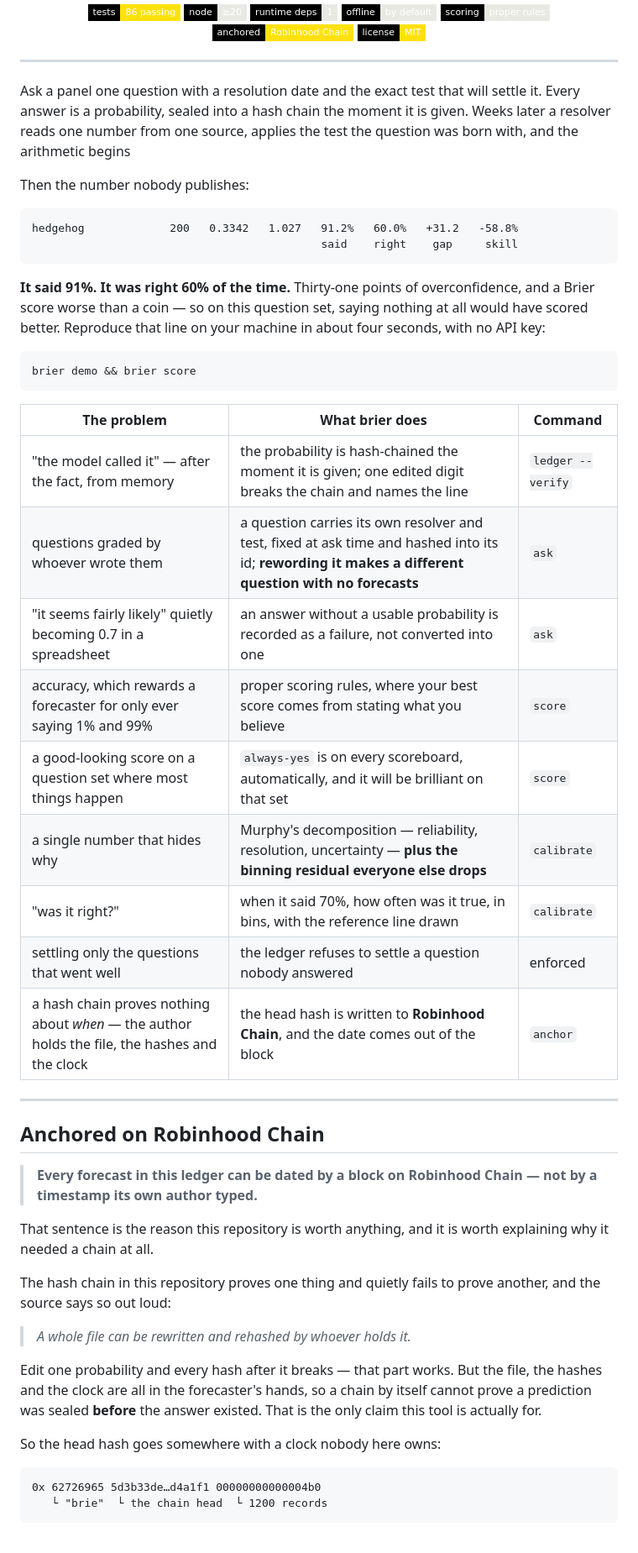
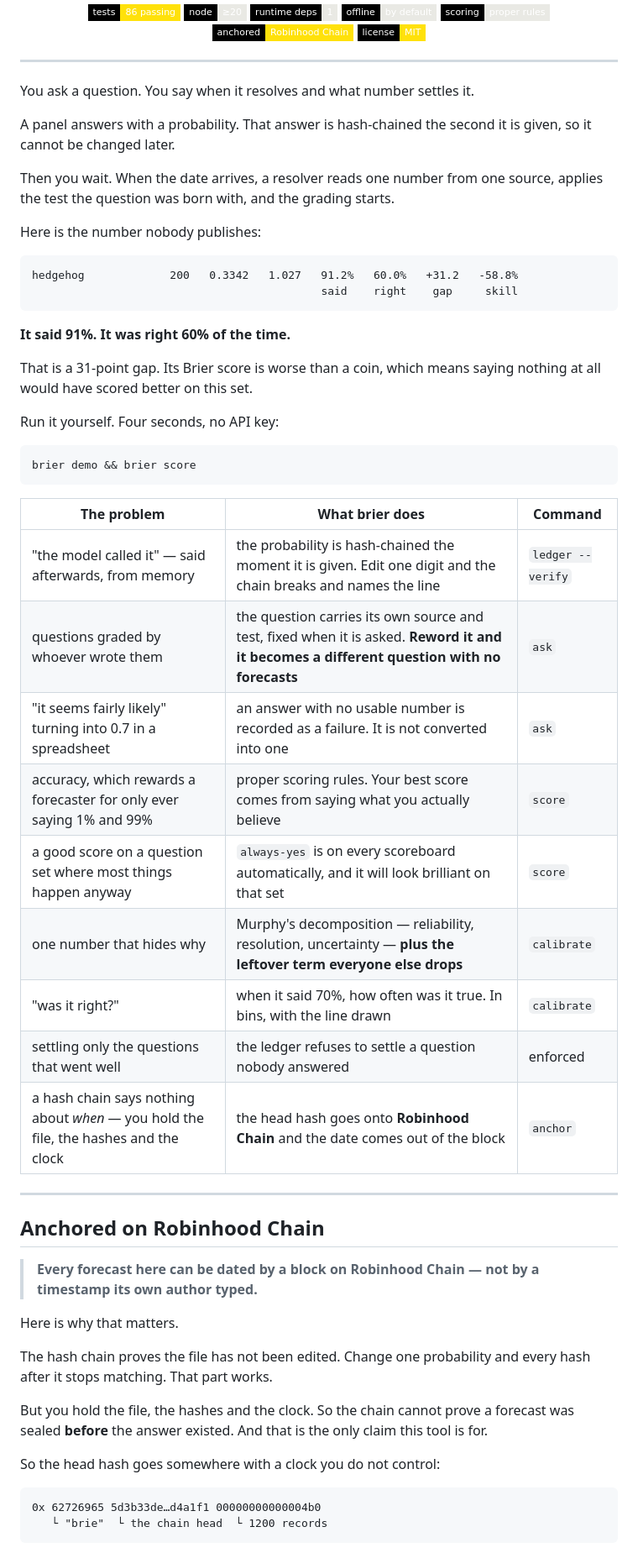
Before and after one commit to Noisyxl/brier, a Markdown page: README.md, the part around one of its changes. Shown at 84% size. Drawn GitHub-style; badges without logos.

````diff
--- a/README.md
+++ b/README.md
@@ -44,20 +44,27 @@
 
 ---
 
-Ask a panel one question with a resolution date and the exact test that will settle it. Every answer is a
-probability, sealed into a hash chain the moment it is given. Weeks later a resolver reads one number from
-one source, applies the test the question was born with, and the arithmetic begins
+You ask a question. You say when it resolves and what number settles it.
 
-Then the number nobody publishes:
+A panel answers with a probability. That answer is hash-chained the second it is given, so it cannot be
+changed later.
+
+Then you wait. When the date arrives, a resolver reads one number from one source, applies the test the
+question was born with, and the grading starts.
+
+Here is the number nobody publishes:
 
 ```
 hedgehog             200   0.3342   1.027   91.2%   60.0%   +31.2   -58.8%
                                             said    right    gap     skill
 ```
 
-**It said 91%. It was right 60% of the time.** Thirty-one points of overconfidence, and a Brier score worse
-than a coin — so on this question set, saying nothing at all would have scored better. Reproduce that line
-on your machine in about four seconds, with no API key:
+**It said 91%. It was right 60% of the time.**
+
+That is a 31-point gap. Its Brier score is worse than a coin, which means saying nothing at all would have
+scored better on this set.
+
+Run it yourself. Four seconds, no API key:
 
 ```sh
 brier demo && brier score
@@ -65,37 +72,32 @@ brier demo && brier score
 
 | The problem | What brier does | Command |
 |---|---|---|
-| "the model called it" — after the fact, from memory | the probability is hash-chained the moment it is given; one edited digit breaks the chain and names the line | `ledger --verify` |
-| questions graded by whoever wrote them | a question carries its own resolver and test, fixed at ask time and hashed into its id; **rewording it makes a different question with no forecasts** | `ask` |
-| "it seems fairly likely" quietly becoming 0.7 in a spreadsheet | an answer without a usable probability is recorded as a failure, not converted into one | `ask` |
-| accuracy, which rewards a forecaster for only ever saying 1% and 99% | proper scoring rules, where your best score comes from stating what you believe | `score` |
-| a good-looking score on a question set where most things happen | `always-yes` is on every scoreboard, automatically, and it will be brilliant on that set | `score` |
-| a single number that hides why | Murphy's decomposition — reliability, resolution, uncertainty — **plus the binning residual everyone else drops** | `calibrate` |
-| "was it right?" | when it said 70%, how often was it true, in bins, with the reference line drawn | `calibrate` |
+| "the model called it" — said afterwards, from memory | the probability is hash-chained the moment it is given. Edit one digit and the chain breaks and names the line | `ledger --verify` |
+| questions graded by whoever wrote them | the question carries its own source and test, fixed when it is asked. **Reword it and it becomes a different question with no forecasts** | `ask` |
+| "it seems fairly likely" turning into 0.7 in a spreadsheet | an answer with no usable number is recorded as a failure. It is not converted into one | `ask` |
+| accuracy, which rewards a forecaster for only ever saying 1% and 99% | proper scoring rules. Your best score comes from saying what you actually believe | `score` |
+| a good score on a question set where most things happen anyway | `always-yes` is on every scoreboard automatically, and it will look brilliant on that set | `score` |
+| one number that hides why | Murphy's decomposition — reliability, resolution, uncertainty — **plus the leftover term everyone else drops** | `calibrate` |
+| "was it right?" | when it said 70%, how often was it true. In bins, with the line drawn | `calibrate` |
 | settling only the questions that went well | the ledger refuses to settle a question nobody answered | enforced |
-| a hash chain proves nothing about *when* — the author holds the file, the hashes and the clock | the head hash is written to **Robinhood Chain**, and the date comes out of the block | `anchor` |
+| a hash chain says nothing about *when* — you hold the file, the hashes and the clock | the head hash goes onto **Robinhood Chain** and the date comes out of the block | `anchor` |
 
 ---
 
 ## Anchored on Robinhood Chain
 
-> **Every forecast in this ledger can be dated by a block on Robinhood Chain —
-> not by a timestamp its own author typed.**
+> **Every forecast here can be dated by a block on Robinhood Chain — not by a
+> timestamp its own author typed.**
 
-That sentence is the reason this repository is worth anything, and it is worth
-explaining why it needed a chain at all.
+Here is why that matters.
 
-The hash chain in this repository proves one thing and quietly fails to prove
-another, and the source says so out loud:
+The hash chain proves the file has not been edited. Change one probability and every hash after it stops
+matching. That part works.
 
-> *A whole file can be rewritten and rehashed by whoever holds it.*
+But you hold the file, the hashes and the clock. So the chain cannot prove a forecast was sealed **before**
+the answer existed. And that is the only claim this tool is for.
 
-Edit one probability and every hash after it breaks — that part works. But the
-file, the hashes and the clock are all in the forecaster's hands, so a chain by
-itself cannot prove a prediction was sealed **before** the answer existed. That
-is the only claim this tool is actually for.
-
-So the head hash goes somewhere with a clock nobody here owns:
+So the head hash goes somewhere with a clock you do not control:
 
 ```
 0x 62726965 5d3b33de…d4a1f1 00000000000004b0
````
Also changed, not shown: other parts of README.md (+148 -120 lines).
